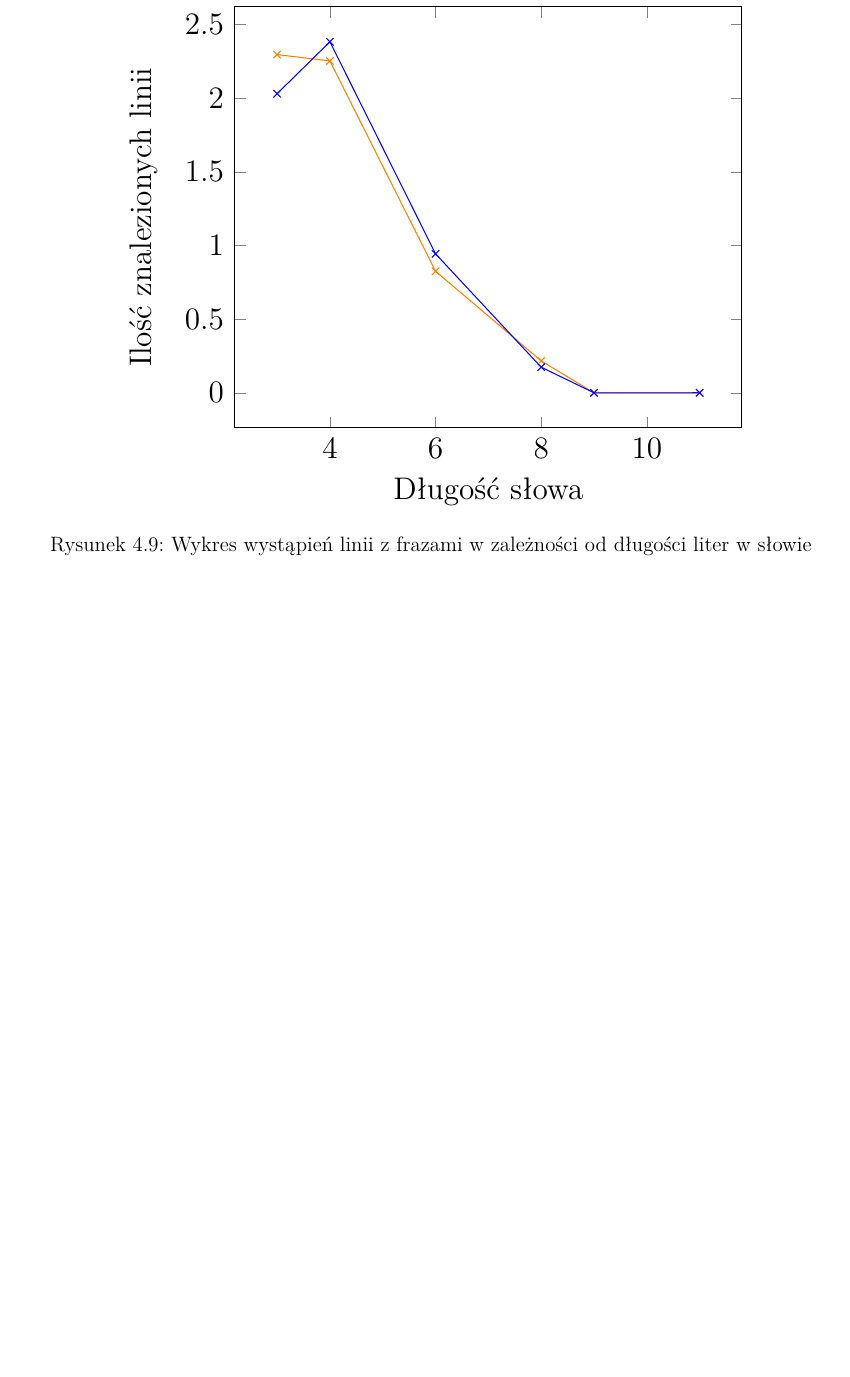
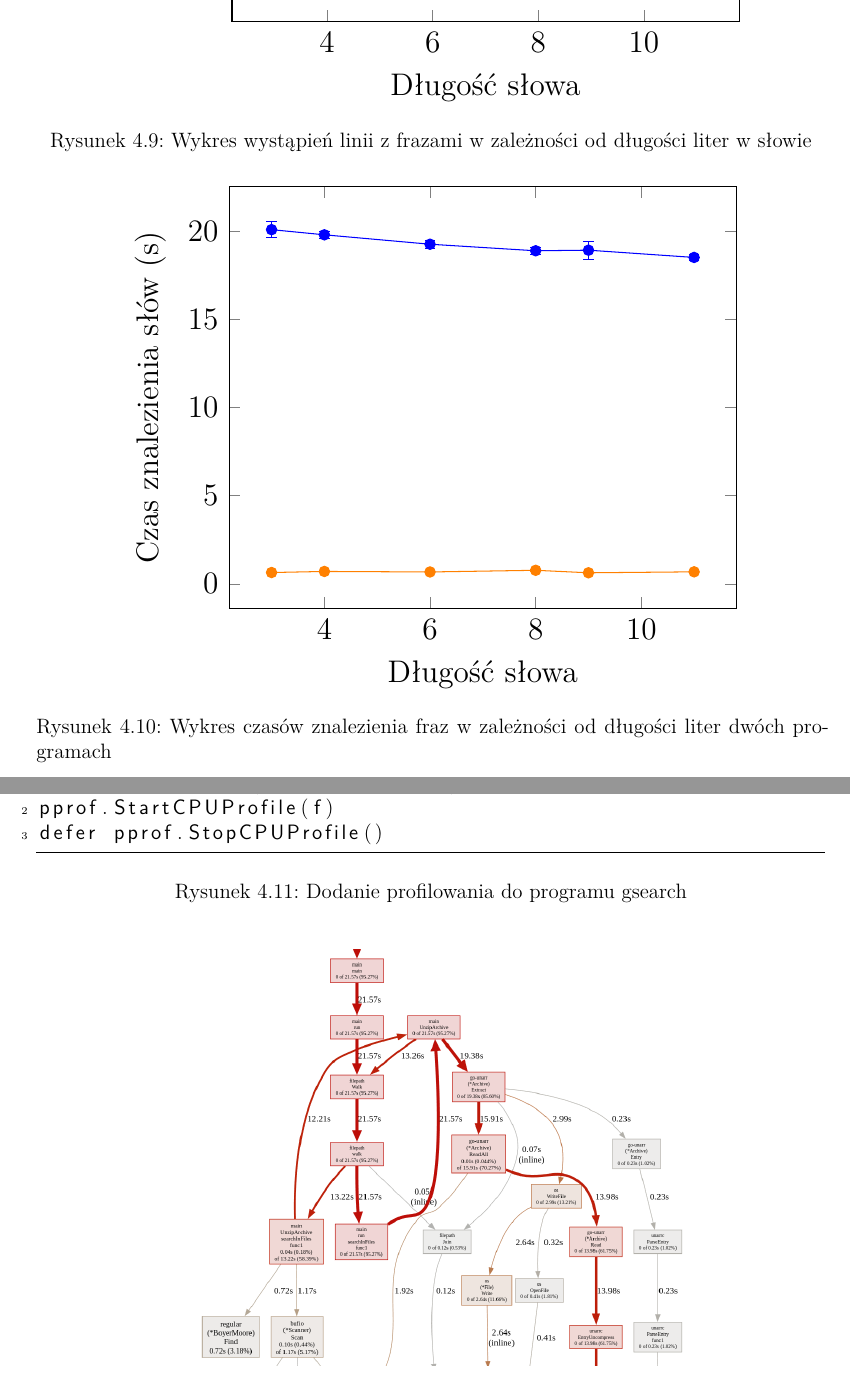
Before and after one commit to gadzbi123/pracaMagisterska, a LaTeX thesis (PracaMgrLatex/main.tex, which reads PracaMgrLatex/chapters/04.tex, PracaMgrLatex/config/my-settings.tex): part of page 32 of 41 before the commit and two parts of pages 33 and 34 of 43 after it, the two joined at a grey line, cut at the place of the change, the shorter picture padded with empty space. Compiled offline with XeLaTeX; a missing font is replaced by an installed copy or a similar font.

Commit message:
finished adding speed and profiler to mgr, ready to read

```diff
--- a/PracaMgrLatex/chapters/04.tex
+++ b/PracaMgrLatex/chapters/04.tex
@@ -586,3 +583,29 @@ ripgrep oraz implementowany gsearch.
 Porównanie szybkości wyszukiwania zostanie wykonane na pomniejszonym zbiorze,
 aby porównanie czasów było sprawdzane na tym samym zbiorze, gdzie oba programy
 są w stanie odczytać z nich dane.
+
+\begin{figure}[ht]
+    \centering
+    \begin{tikzpicture}[scale=1.50]
+        \begin{axis}[
+        xlabel=Długość słowa,
+        ylabel=Czas znalezienia słów (s)]
+        \addplot[color=orange,mark=*,error bars/.cd, y dir=both, y explicit]coordinates{
+(3,0.6393700976599999)+=(0,0.007651709374308371)-=(0,0.007651709374308371)
+(4,0.69975840454)+-(0,0.02174176683244841)
+(6,0.6708412953200001)+-(0,0.04320545697230668)
+(8,0.76563712796)+-(0,0.041486089097604)
+(9,0.62396489284)+-(0,0.007851351947769116)
+(11,0.6782059222)+-(0,0.04570502275958309)
+        };
+        \addplot[color=blue,mark=*,error bars/.cd, y dir=both, y explicit]coordinates{
+(3,20.081044353359996)+-(0,0.4395975771554202)
+(4,19.78817344134)+-(0,0.20913605765611032)
+(6,19.25416691472)+-(0,0.21635912584660782)
+(8,18.88328445046)+-(0,0.19096399774593745)
+(9,18.916769088339997)+-(0,0.5162741966007814)
+(11,18.5046544439)+-(0,0.17920383136563042)
+        };
+        \end{axis}
+    \end{tikzpicture}
+    \caption{Wykres czasów znalezienia fraz w zależności od długości liter dwóch programach}
@@ -588,0 +639,8 @@ są w stanie odczytać z nich dane.
+\begin{figure}[h]
+  \centering
+  \begin{lstlisting}
+f, _ := os.Create("profile.pprof")
+pprof.StartCPUProfile(f)
+defer pprof.StopCPUProfile()
+  \end{lstlisting}
+  \caption{Dodanie profilowania do programu gsearch}
@@ -588,0 +655,4 @@ są w stanie odczytać z nich dane.
+\begin{figure}[h]
+\centering
+\includegraphics[width=0.7\textwidth]{./images/profiler1.png}
+\caption{Przykład grafu wykonań funkcji w gsearch}
--- a/PracaMgrLatex/config/my-settings.tex
+++ b/PracaMgrLatex/config/my-settings.tex
@@ -60,6 +60,8 @@ escapeinside={@*}{*@},%
 
 \usepackage{microtype}
 \usepackage{tcolorbox}
+\usepackage{pgfplots}
+\pgfplotsset{compat=newest}
 \let\cleardoublepage\clearpage
 
 %%%%%%%%%%%%%%%%%%%%%%%%%%%%%%%%%%%%%%%%%%%%%%%
```
Also changed, not shown: PracaMgrLatex/images/GraphFirstAttempt.png, PracaMgrLatex/images/GraphPreAllocBM.png, PracaMgrLatex/images/GraphStaticPreallocAndFileBuffer.png, PracaMgrLatex/images/profiler1.png (added), PracaMgrLatex/images/profiler2.png (added), PracaMgrLatex/main.pdf, PracaMgrLatex/chapters/04.tex (70 more changed lines), 4 other files.
